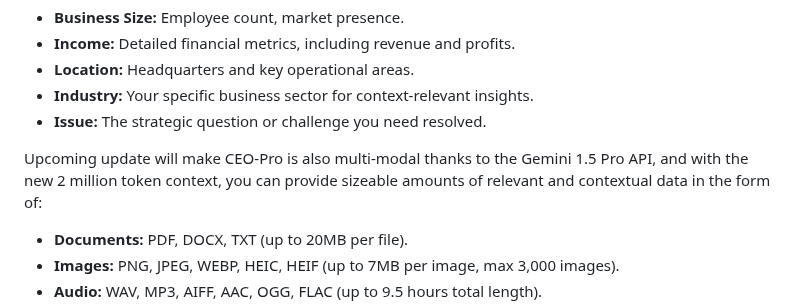
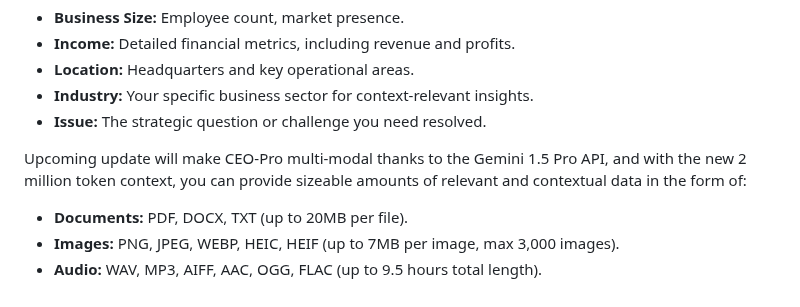
Before and after one commit to PixelPoser/CEO-Pro, a Markdown page: README.md, the part around the change. Drawn GitHub-style.

```diff
--- a/README.md
+++ b/README.md
@@ -42,7 +42,7 @@ Transform your business strategy with our AI-driven Consulting Model. To get sta
 - **Industry:** Your specific business sector for context-relevant insights.
 - **Issue:** The strategic question or challenge you need resolved.
 
-Upcoming update will make CEO-Pro is also multi-modal thanks to the Gemini 1.5 Pro API, and with the new 2 million token context, you can provide sizeable amounts of relevant and contextual data in the form of:
+Upcoming update will make CEO-Pro multi-modal thanks to the Gemini 1.5 Pro API, and with the new 2 million token context, you can provide sizeable amounts of relevant and contextual data in the form of:
 
 - **Documents:** PDF, DOCX, TXT (up to 20MB per file).
 - **Images:** PNG, JPEG, WEBP, HEIC, HEIF (up to 7MB per image, max 3,000 images).
```
